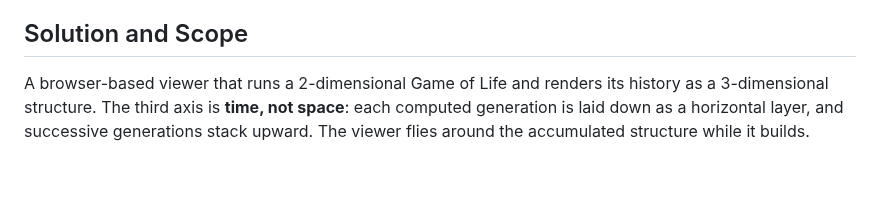
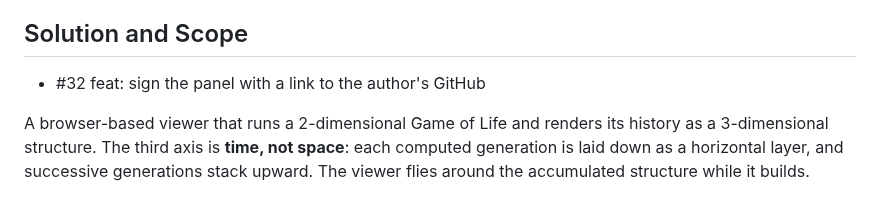
Before and after one commit to WrathZA/3dgol, a Markdown page: .zalwa/prd.md, the part around the change. Rendered like a GitHub page; blank space fills up the shorter version.

Commit message:
docs: reference #32 under the PRD's solution and scope

```diff
--- a/.zalwa/prd.md
+++ b/.zalwa/prd.md
@@ -23,6 +23,8 @@ Concretely, a person watching a 2D Game of Life today cannot:
 - perceive the overall shape of a pattern's lifetime as a single object they can look at
 
 ## Solution and Scope
+
+- #32 feat: sign the panel with a link to the author's GitHub
 
 A browser-based viewer that runs a 2-dimensional Game of Life and renders its history as a 3-dimensional
 structure. The third axis is **time, not space**: each computed generation is laid down as a horizontal
```
